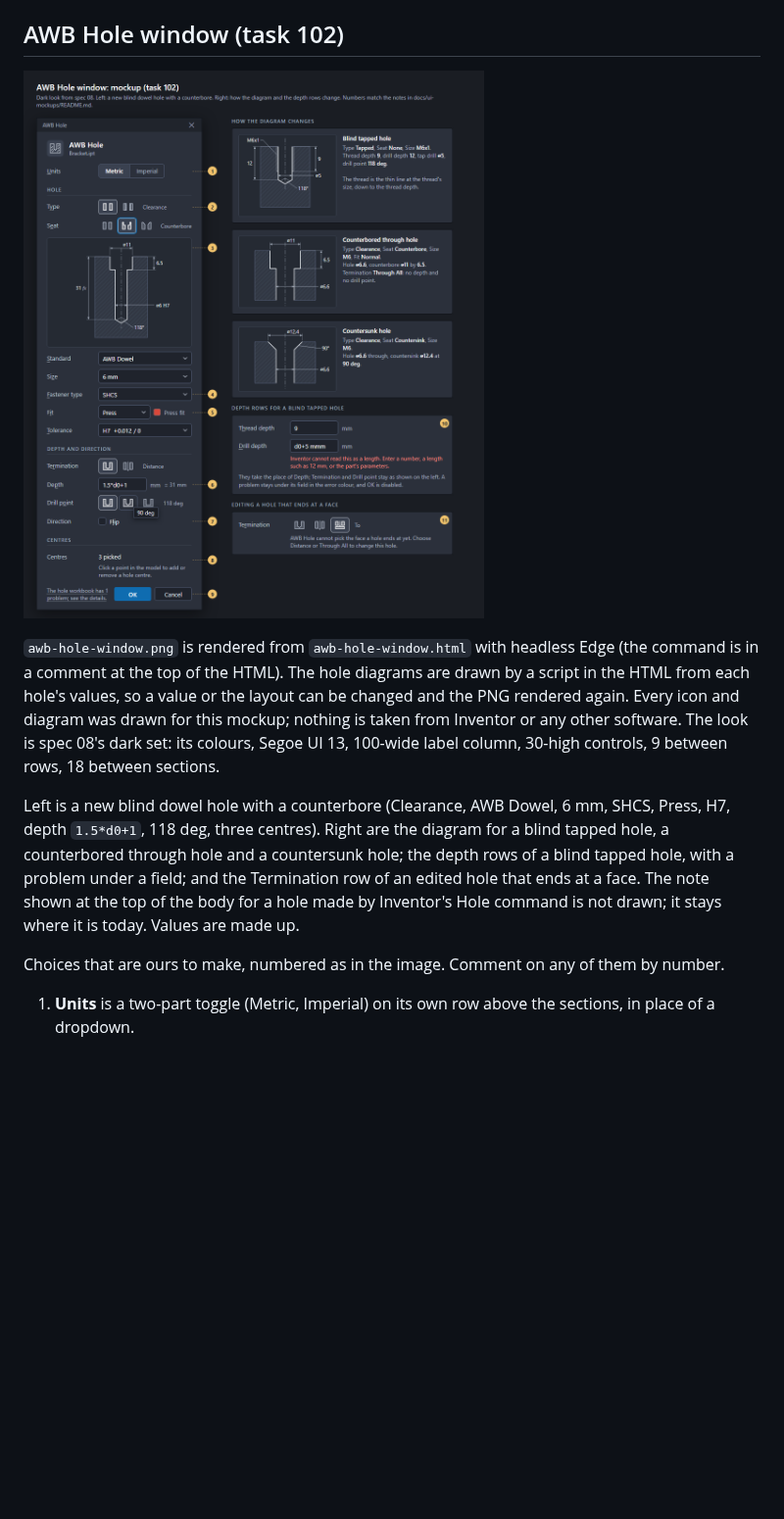
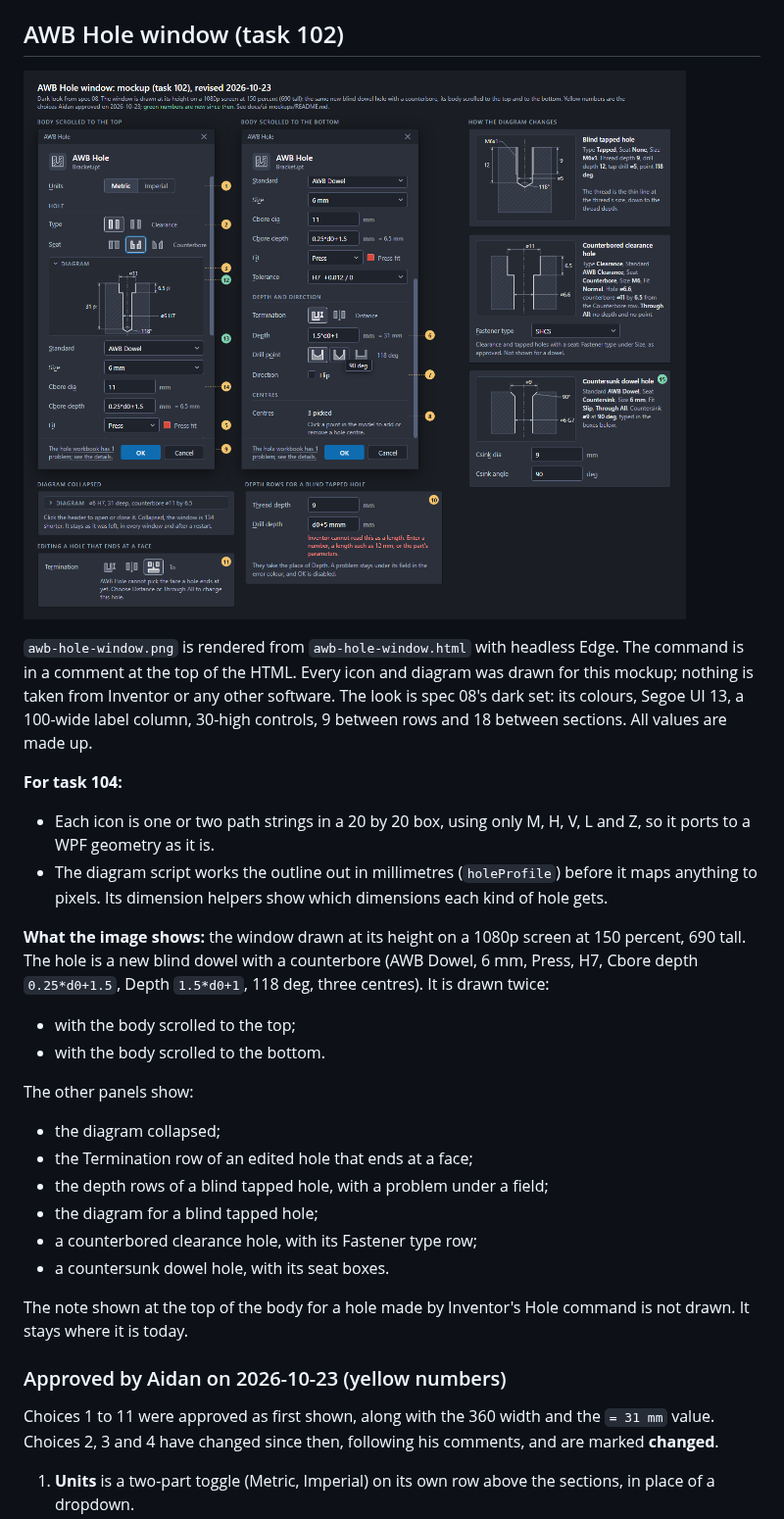
Before and after one commit to UWinAidan/Inventor_Addin, a Markdown page: docs/ui-mockups/README.md, the part around one of its changes. Shown at 98% size. Rendered like a GitHub page; pictures changed too: docs/ui-mockups/awb-hole-window.png; blank space fills up the shorter version.

Commit message:
task 102: Mockup revised after Aidan's comments
Co-Authored-By: Claude Opus 5.5 <noreply@anthropic.com>

```diff
--- a/docs/ui-mockups/README.md
+++ b/docs/ui-mockups/README.md
@@ -15,10 +15,28 @@ comes from), add a matching `.md` file with the same name.
 
 ![AWB Hole window mockup](awb-hole-window.png)
 
-`awb-hole-window.png` is rendered from `awb-hole-window.html` with headless Edge (the command is in a comment at the top of the HTML). The hole diagrams are drawn by a script in the HTML from each hole's values, so a value or the layout can be changed and the PNG rendered again. Every icon and diagram was drawn for this mockup; nothing is taken from Inventor or any other software. The look is spec 08's dark set: its colours, Segoe UI 13, 100-wide label column, 30-high controls, 9 between rows, 18 between sections.
+`awb-hole-window.png` is rendered from `awb-hole-window.html` with headless Edge. The command is in a comment at the top of the HTML. Every icon and diagram was drawn for this mockup; nothing is taken from Inventor or any other software. The look is spec 08's dark set: its colours, Segoe UI 13, a 100-wide label column, 30-high controls, 9 between rows and 18 between sections. All values are made up.
 
-Left is a new blind dowel hole with a counterbore (Clearance, AWB Dowel, 6 mm, SHCS, Press, H7, depth `1.5*d0+1`, 118 deg, three centres). Right are the diagram for a blind tapped hole, a counterbored through hole and a countersunk hole; the depth rows of a blind tapped hole, with a problem under a field; and the Termination row of an edited hole that ends at a face. The note shown at the top of the body for a hole made by Inventor's Hole command is not drawn; it stays where it is today. Values are made up.
+**For task 104:**
+- Each icon is one or two path strings in a 20 by 20 box, using only M, H, V, L and Z, so it ports to a WPF geometry as it is.
+- The diagram script works the outline out in millimetres (`holeProfile`) before it maps anything to pixels. Its dimension helpers show which dimensions each kind of hole gets.
 
-Choices that are ours to make, numbered as in the image. Comment on any of them by number.
+**What the image shows:** the window drawn at its height on a 1080p screen at 150 percent, 690 tall. The hole is a new blind dowel with a counterbore (AWB Dowel, 6 mm, Press, H7, Cbore depth `0.25*d0+1.5`, Depth `1.5*d0+1`, 118 deg, three centres). It is drawn twice:
+- with the body scrolled to the top;
+- with the body scrolled to the bottom.
+
+The other panels show:
+- the diagram collapsed;
+- the Termination row of an edited hole that ends at a face;
+- the depth rows of a blind tapped hole, with a problem under a field;
+- the diagram for a blind tapped hole;
+- a counterbored clearance hole, with its Fastener type row;
+- a countersunk dowel hole, with its seat boxes.
+
+The note shown at the top of the body for a hole made by Inventor's Hole command is not drawn. It stays where it is today.
+
+### Approved by Aidan on 2026-10-23 (yellow numbers)
+
+Choices 1 to 11 were approved as first shown, along with the 360 width and the `= 31 mm` value. Choices 2, 3 and 4 have changed since then, following his comments, and are marked **changed**.
 
 1. **Units** is a two-part toggle (Metric, Imperial) on its own row above the sections, in place of a dropdown.
```
Also changed, not shown: other parts of docs/ui-mockups/README.md (+38 -8 lines), docs/tasks/102-awb-hole-window-mockup.md (+13 -2 lines), 1 other file.
